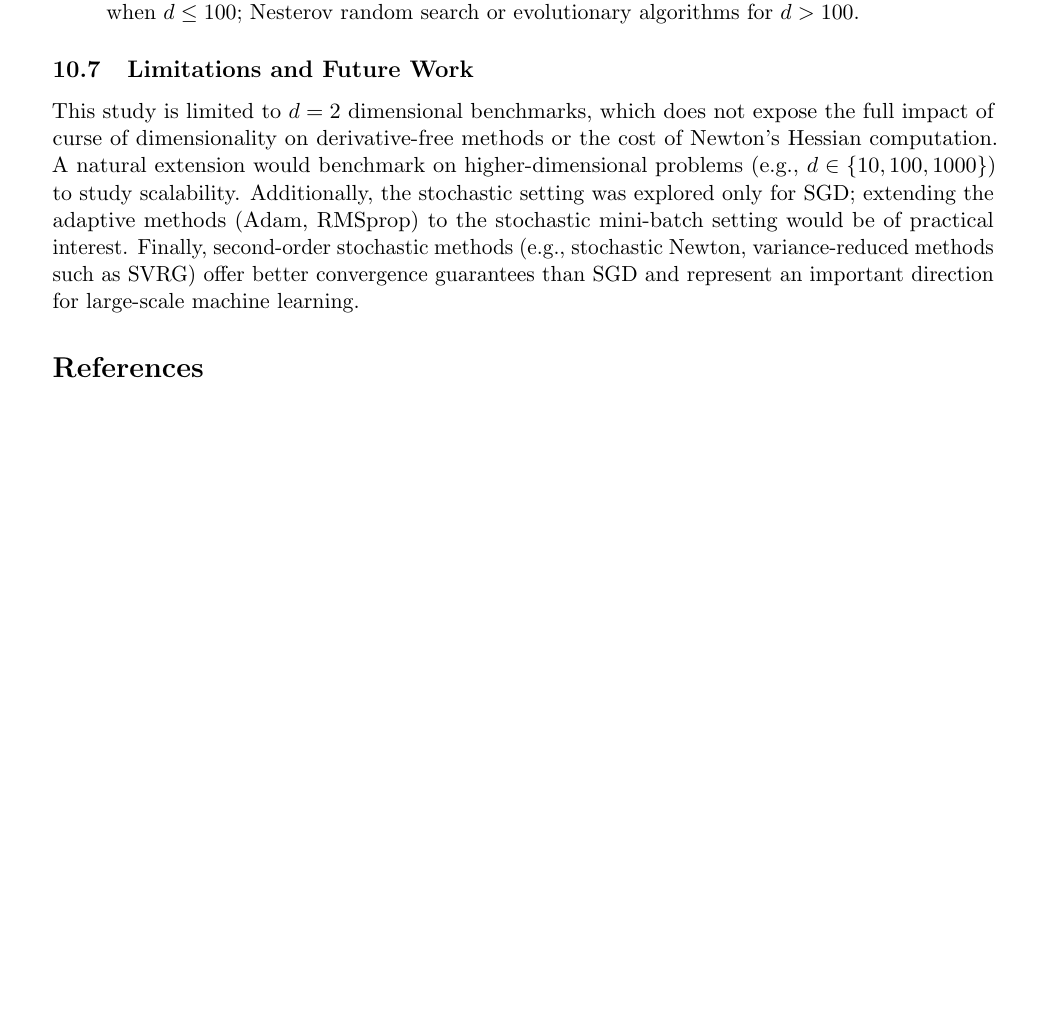
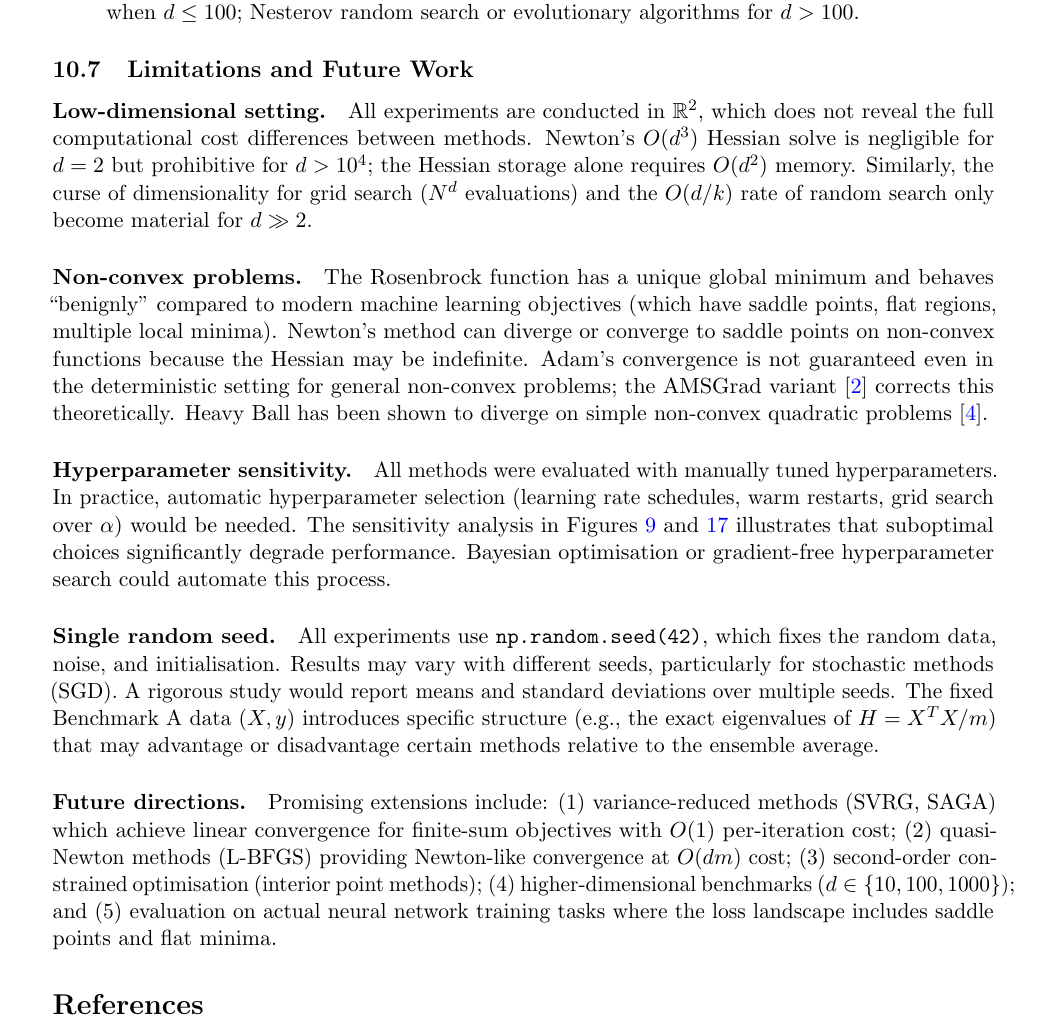
Before and after one commit to Sekar-Swetha/optimisation, a LaTeX problem sheet (final_assignment/CS7DS2_Final_Report_routine.tex): part of page 52 of 54 before the commit and part of page 52 of 55 after it, cut so that both start at the same text, the shorter picture padded with empty space. Compiled offline with pdfLaTeX.

Commit message:
routine pass 10: expanded limitations section with 5 detailed paragraphs
- Low-dimensional setting limitations
- Non-convex problem caveats (Newton saddle points, Adam non-convergence, AMSGrad)
- Hyperparameter sensitivity analysis
- Single random seed reproducibility discussion
- Future directions: SVRG/SAGA, L-BFGS, interior point, high-dim benchmarks

https://claude.ai/code/session_01LMibQnULTcxVZtwhaPiuje

```diff
--- a/final_assignment/CS7DS2_Final_Report_routine.tex
+++ b/final_assignment/CS7DS2_Final_Report_routine.tex
@@ -1321,7 +1321,15 @@ The hierarchy is: Newton $\gg$ Nesterov $\geq$ Heavy Ball $\approx$ GD (by $\sqr
 
 \subsection{Limitations and Future Work}
 
-This study is limited to $d = 2$ dimensional benchmarks, which does not expose the full impact of curse of dimensionality on derivative-free methods or the cost of Newton's Hessian computation. A natural extension would benchmark on higher-dimensional problems (e.g., $d \in \{10, 100, 1000\}$) to study scalability. Additionally, the stochastic setting was explored only for SGD; extending the adaptive methods (Adam, RMSprop) to the stochastic mini-batch setting would be of practical interest. Finally, second-order stochastic methods (e.g., stochastic Newton, variance-reduced methods such as SVRG) offer better convergence guarantees than SGD and represent an important direction for large-scale machine learning.
+\paragraph{Low-dimensional setting.} All experiments are conducted in $\mathbb{R}^2$, which does not reveal the full computational cost differences between methods. Newton's $O(d^3)$ Hessian solve is negligible for $d = 2$ but prohibitive for $d > 10^4$; the Hessian storage alone requires $O(d^2)$ memory. Similarly, the curse of dimensionality for grid search ($N^d$ evaluations) and the $O(d/k)$ rate of random search only become material for $d \gg 2$.
+
+\paragraph{Non-convex problems.} The Rosenbrock function has a unique global minimum and behaves ``benignly'' compared to modern machine learning objectives (which have saddle points, flat regions, multiple local minima). Newton's method can diverge or converge to saddle points on non-convex functions because the Hessian may be indefinite. Adam's convergence is not guaranteed even in the deterministic setting for general non-convex problems; the AMSGrad variant~\cite{kingma2014} corrects this theoretically. Heavy Ball has been shown to diverge on simple non-convex quadratic problems~\cite{polyak1964}.
+
+\paragraph{Hyperparameter sensitivity.} All methods were evaluated with manually tuned hyperparameters. In practice, automatic hyperparameter selection (learning rate schedules, warm restarts, grid search over $\alpha$) would be needed. The sensitivity analysis in Figures~\ref{fig:q1_gd_step} and~\ref{fig:q2_adam_sens} illustrates that suboptimal choices significantly degrade performance. Bayesian optimisation or gradient-free hyperparameter search could automate this process.
+
+\paragraph{Single random seed.} All experiments use \texttt{np.random.seed(42)}, which fixes the random data, noise, and initialisation. Results may vary with different seeds, particularly for stochastic methods (SGD). A rigorous study would report means and standard deviations over multiple seeds. The fixed Benchmark~A data $(X, y)$ introduces specific structure (e.g., the exact eigenvalues of $H = X^TX/m$) that may advantage or disadvantage certain methods relative to the ensemble average.
+
+\paragraph{Future directions.} Promising extensions include: (1) variance-reduced methods (SVRG, SAGA) which achieve linear convergence for finite-sum objectives with $O(1)$ per-iteration cost; (2) quasi-Newton methods (L-BFGS) providing Newton-like convergence at $O(dm)$ cost; (3) second-order constrained optimisation (interior point methods); (4) higher-dimensional benchmarks ($d \in \{10, 100, 1000\}$); and (5) evaluation on actual neural network training tasks where the loss landscape includes saddle points and flat minima.
 
 % ============================================================
 \begin{thebibliography}{99}
```
